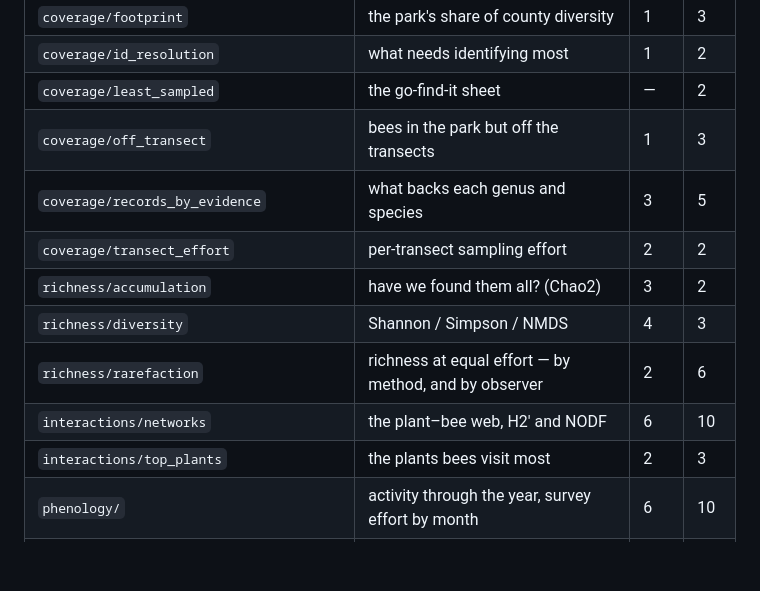
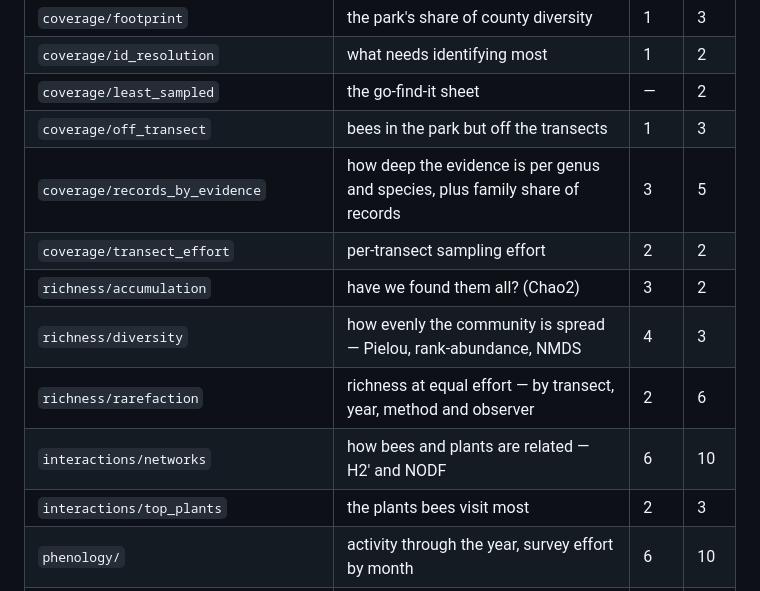
Before and after one commit to RandomBirdLover/beescabr, a Markdown page: dev-docs/DATA_ANALYSIS.md, the part around one of its changes. GitHub-like rendering; blank space fills up the shorter version.

Commit message:
data analysis documentation

```diff
--- a/dev-docs/DATA_ANALYSIS.md
+++ b/dev-docs/DATA_ANALYSIS.md
@@ -72,12 +72,12 @@ Everything lands under `data/analysis/<year>_generated/`. One folder per questio
 | `coverage/id_resolution` | what needs identifying most | 1 | 2 |
 | `coverage/least_sampled` | the go-find-it sheet | — | 2 |
 | `coverage/off_transect` | bees in the park but off the transects | 1 | 3 |
-| `coverage/records_by_evidence` | what backs each genus and species | 3 | 5 |
+| `coverage/records_by_evidence` | how deep the evidence is per genus and species, plus family share of records | 3 | 5 |
 | `coverage/transect_effort` | per-transect sampling effort | 2 | 2 |
 | `richness/accumulation` | have we found them all? (Chao2) | 3 | 2 |
-| `richness/diversity` | Shannon / Simpson / NMDS | 4 | 3 |
-| `richness/rarefaction` | richness at equal effort — by method, and by observer | 2 | 6 |
-| `interactions/networks` | the plant–bee web, H2′ and NODF | 6 | 10 |
+| `richness/diversity` | how evenly the community is spread — Pielou, rank-abundance, NMDS | 4 | 3 |
+| `richness/rarefaction` | richness at equal effort — by transect, year, method and observer | 2 | 6 |
+| `interactions/networks` | how bees and plants are related — H2′ and NODF | 6 | 10 |
 | `interactions/top_plants` | the plants bees visit most | 2 | 3 |
 | `phenology/` | activity through the year, survey effort by month | 6 | 10 |
 | `method_comparison/yield` | what each **method** turned up, and each **contributor** | 2 | 6 |
```
Also changed, not shown: other parts of dev-docs/DATA_ANALYSIS.md (+7 -7 lines).
